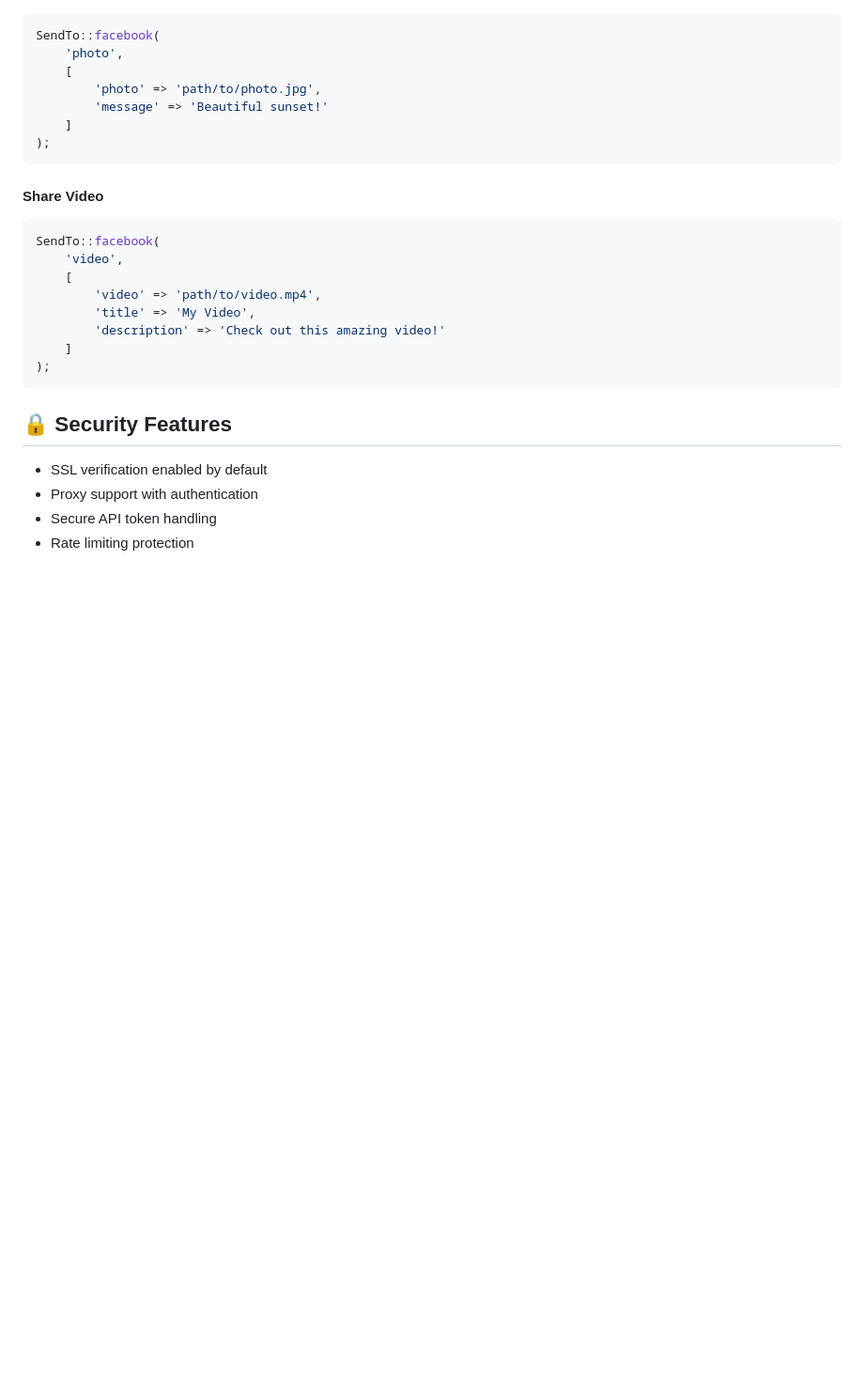
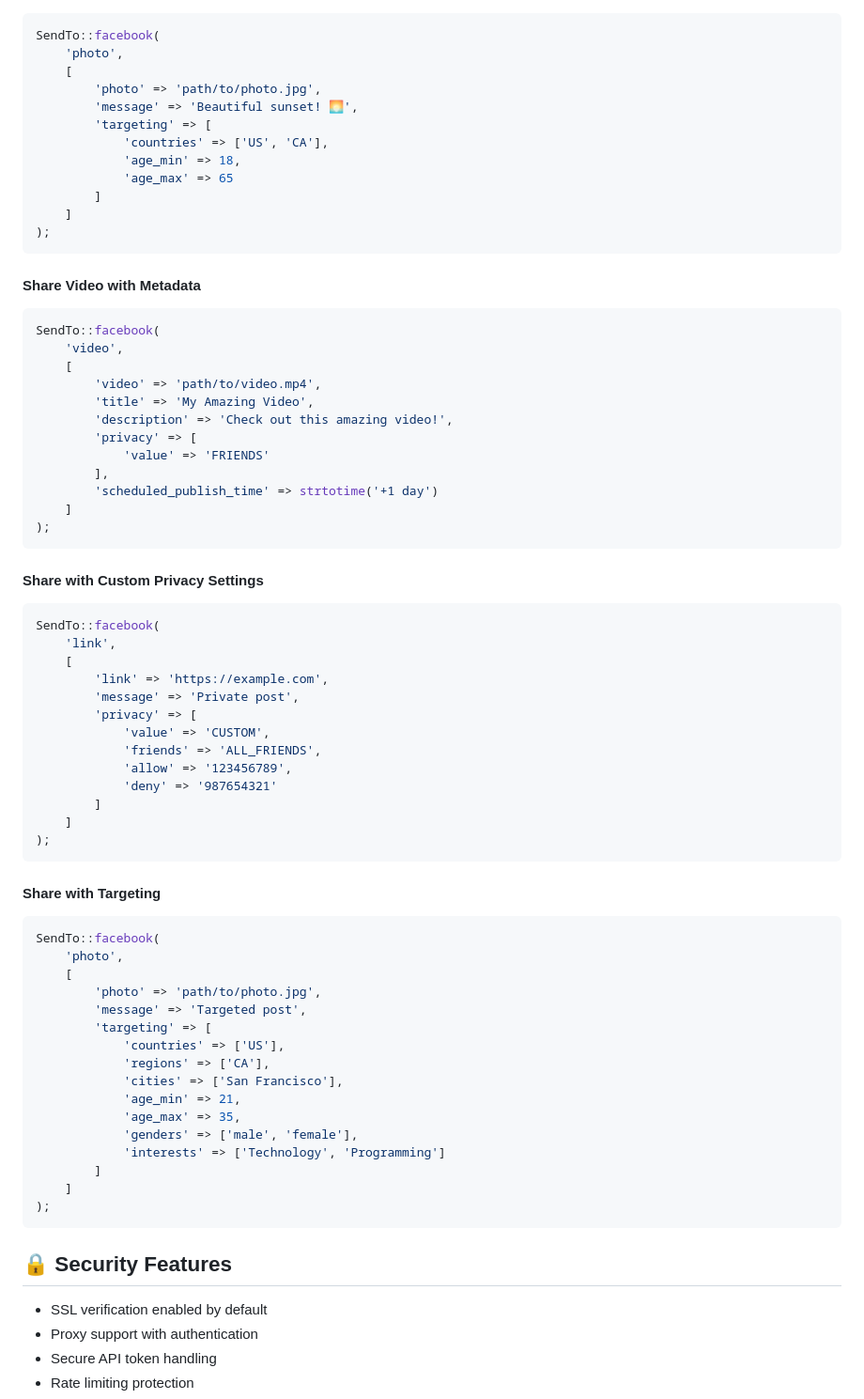
Before and after one commit to alihesari/laravel-social-auto-posting, a Markdown page: README.md, the part around the change printed below. Shown: that part at 94% size. GitHub-like rendering; blank space fills up the shorter version.

````diff
--- a/README.md
+++ b/README.md
@@ -265,19 +358,65 @@ SendTo::facebook(
     'photo',
     [
         'photo' => 'path/to/photo.jpg',
-        'message' => 'Beautiful sunset!'
+        'message' => 'Beautiful sunset! 🌅',
+        'targeting' => [
+            'countries' => ['US', 'CA'],
+            'age_min' => 18,
+            'age_max' => 65
+        ]
     ]
 );
 ```
 
-#### Share Video
+#### Share Video with Metadata
 ```php
 SendTo::facebook(
     'video',
     [
         'video' => 'path/to/video.mp4',
-        'title' => 'My Video',
-        'description' => 'Check out this amazing video!'
+        'title' => 'My Amazing Video',
+        'description' => 'Check out this amazing video!',
+        'privacy' => [
+            'value' => 'FRIENDS'
+        ],
+        'scheduled_publish_time' => strtotime('+1 day')
+    ]
+);
+```
+
+#### Share with Custom Privacy Settings
+```php
+SendTo::facebook(
+    'link',
+    [
+        'link' => 'https://example.com',
+        'message' => 'Private post',
+        'privacy' => [
+            'value' => 'CUSTOM',
+            'friends' => 'ALL_FRIENDS',
+            'allow' => '123456789',
+            'deny' => '987654321'
+        ]
+    ]
+);
+```
+
+#### Share with Targeting
+```php
+SendTo::facebook(
+    'photo',
+    [
+        'photo' => 'path/to/photo.jpg',
+        'message' => 'Targeted post',
+        'targeting' => [
+            'countries' => ['US'],
+            'regions' => ['CA'],
+            'cities' => ['San Francisco'],
+            'age_min' => 21,
+            'age_max' => 35,
+            'genders' => ['male', 'female'],
+            'interests' => ['Technology', 'Programming']
+        ]
     ]
 );
 ```
````
Also changed, not shown: other parts of README.md (+123 -30 lines).
